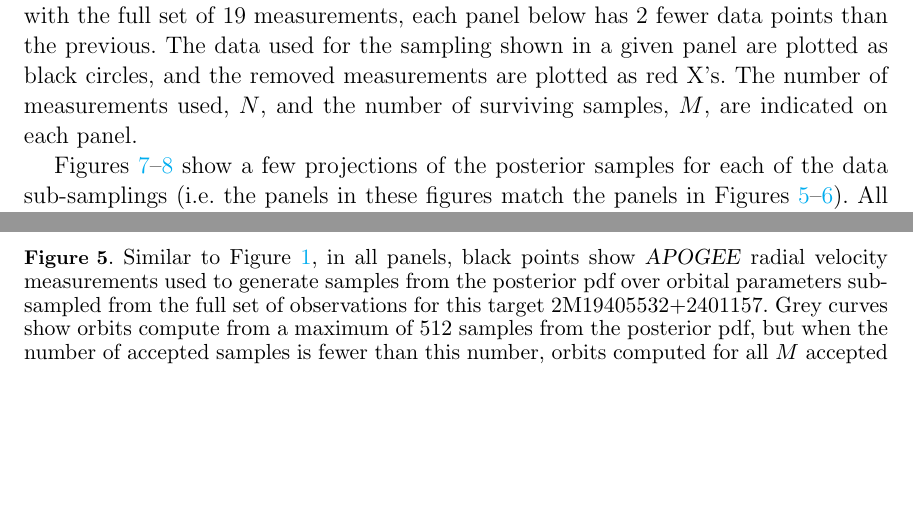
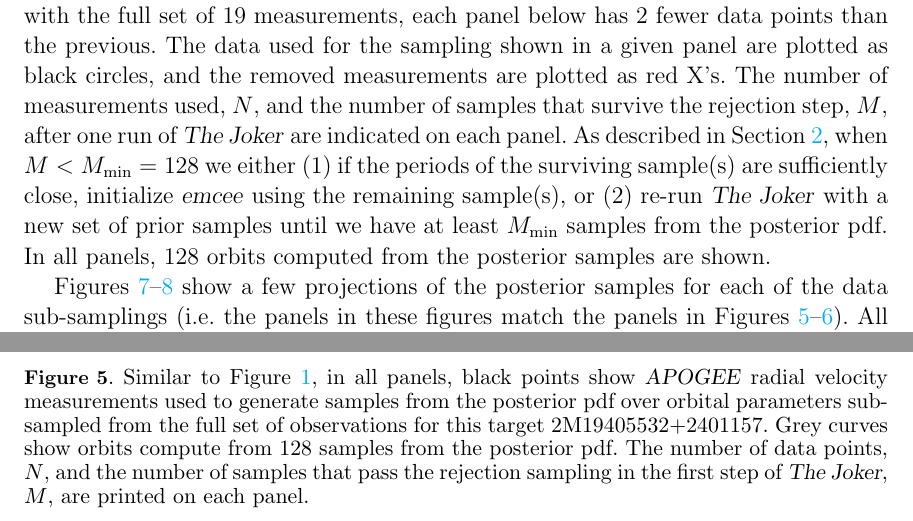
Before and after one commit to adrn/thejoker-paper, a LaTeX paper (sampler.tex): two parts of pages 11 and 14 of 19, joined at a grey line, cut so that both start at the same text, the shorter picture padded with empty space. Compiled offline with pdfLaTeX; a LaTeX package or settings file that is missing is left out.

Commit message:
experiment 3

```diff
--- a/sampler.tex
+++ b/sampler.tex
@@ -595,8 +595,14 @@ Starting from the top of \figname~\ref{fig:exp3-rv-0} with the full set of 19
 measurements, each panel below has 2 fewer data points than the previous.
 The data used for the sampling shown in a given panel are plotted as black
 circles, and the removed measurements are plotted as red X's.
-The number of measurements used, $N$, and the number of surviving samples, $M$,
-are indicated on each panel.
+The number of measurements used, $N$, and the number of samples that survive the
+rejection step, $M$, after one run of \samplername\ are indicated on each panel.
+As described in \sectionname~\ref{sec:method}, when $M < M_{\rm min}=128$ we
+either (1) if the periods of the surviving sample(s) are sufficiently close,
+initialize \emcee\ using the remaining sample(s), or (2) re-run \samplername\
+with a new set of prior samples until we have at least $M_{\rm min}$ samples
+from the posterior pdf.
+In all panels, 128 orbits computed from the posterior samples are shown.
 
 \begin{figure*}[p]
 \begin{center}
@@ -607,10 +613,10 @@ Similar to \figname~\ref{fig:exp1-rv}, in all panels, black points show
 \apogee\ radial velocity measurements used to generate samples from the
 posterior pdf over orbital parameters sub-sampled from the full set of
 observations for this target 2M19405532+2401157.
-Grey curves show orbits compute from a maximum of 512 samples from the
-posterior pdf, but when the number of accepted samples is fewer than this
-number, orbits computed for all $M$ accepted samples are shown.
-\todoapw{More comments here..}
+Grey curves show orbits compute from 128 samples from the posterior pdf.
+The number of data points, $N$, and the number of samples that pass the
+rejection sampling in the first step of \samplername, $M$, are printed on each
+panel.
 \label{fig:exp3-rv-0}}
 \end{figure*}
 
```
Also changed, not shown: sampler.tex (4 more changed lines).
